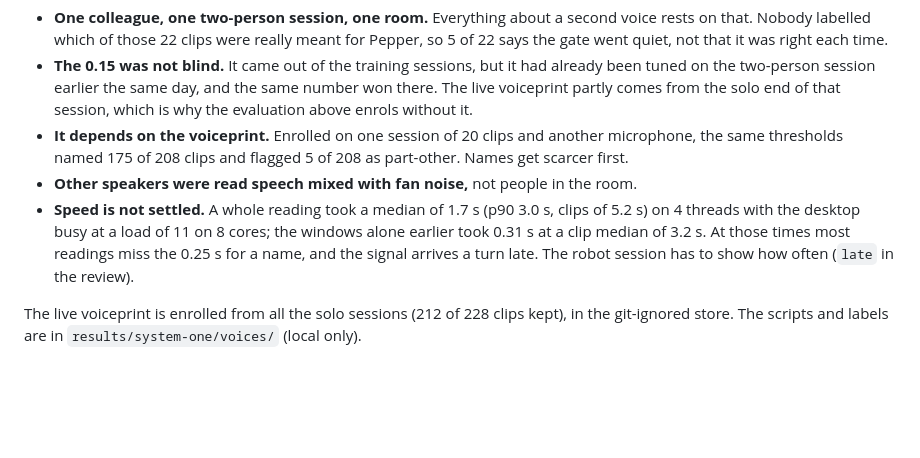
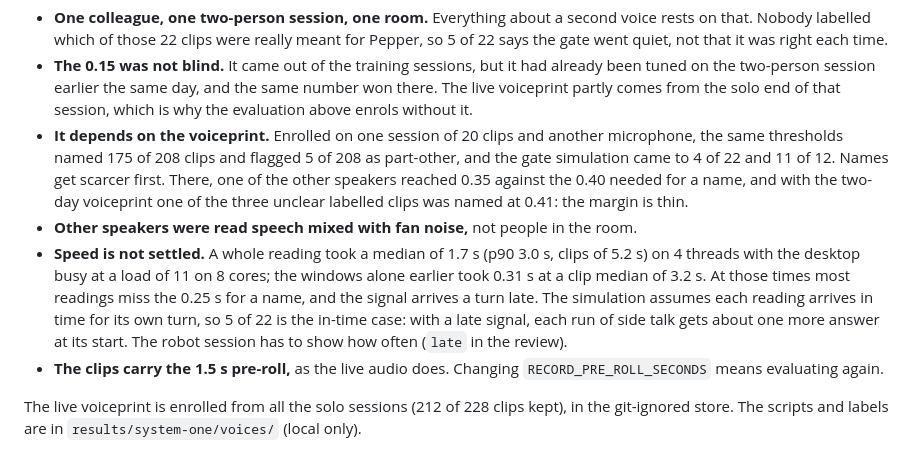
Before and after one commit to mfbergmann/PepperEvolution, a Markdown page: docs/MEMORY.md, the part around the change. Drawn GitHub-style; blank space fills up the shorter version.

Commit message:
MEMORY: what the voice identification numbers assume about timing and margins (#25)
Co-Authored-By: Claude Opus 5.5 <noreply@anthropic.com>
Claude-Session: https://claude.ai/code/session_01AGhk6FSguAGsv4sFTUPmqi

```diff
--- a/docs/MEMORY.md
+++ b/docs/MEMORY.md
@@ -251,9 +251,10 @@ Gate simulation over the recorded two-person session (the recorded judgements, t
 How far to trust this:
 - **One colleague, one two-person session, one room.** Everything about a second voice rests on that. Nobody labelled which of those 22 clips were really meant for Pepper, so 5 of 22 says the gate went quiet, not that it was right each time.
 - **The 0.15 was not blind.** It came out of the training sessions, but it had already been tuned on the two-person session earlier the same day, and the same number won there. The live voiceprint partly comes from the solo end of that session, which is why the evaluation above enrols without it.
-- **It depends on the voiceprint.** Enrolled on one session of 20 clips and another microphone, the same thresholds named 175 of 208 clips and flagged 5 of 208 as part-other. Names get scarcer first.
+- **It depends on the voiceprint.** Enrolled on one session of 20 clips and another microphone, the same thresholds named 175 of 208 clips and flagged 5 of 208 as part-other, and the gate simulation came to 4 of 22 and 11 of 12. Names get scarcer first. There, one of the other speakers reached 0.35 against the 0.40 needed for a name, and with the two-day voiceprint one of the three unclear labelled clips was named at 0.41: the margin is thin.
 - **Other speakers were read speech mixed with fan noise,** not people in the room.
-- **Speed is not settled.** A whole reading took a median of 1.7 s (p90 3.0 s, clips of 5.2 s) on 4 threads with the desktop busy at a load of 11 on 8 cores; the windows alone earlier took 0.31 s at a clip median of 3.2 s. At those times most readings miss the 0.25 s for a name, and the signal arrives a turn late. The robot session has to show how often (`late` in the review).
+- **Speed is not settled.** A whole reading took a median of 1.7 s (p90 3.0 s, clips of 5.2 s) on 4 threads with the desktop busy at a load of 11 on 8 cores; the windows alone earlier took 0.31 s at a clip median of 3.2 s. At those times most readings miss the 0.25 s for a name, and the signal arrives a turn late. The simulation assumes each reading arrives in time for its own turn, so 5 of 22 is the in-time case: with a late signal, each run of side talk gets about one more answer at its start. The robot session has to show how often (`late` in the review).
+- **The clips carry the 1.5 s pre-roll,** as the live audio does. Changing `RECORD_PRE_ROLL_SECONDS` means evaluating again.
 
 The live voiceprint is enrolled from all the solo sessions (212 of 228 clips kept), in the git-ignored store. The scripts and labels are in `results/system-one/voices/` (local only).
 
```
